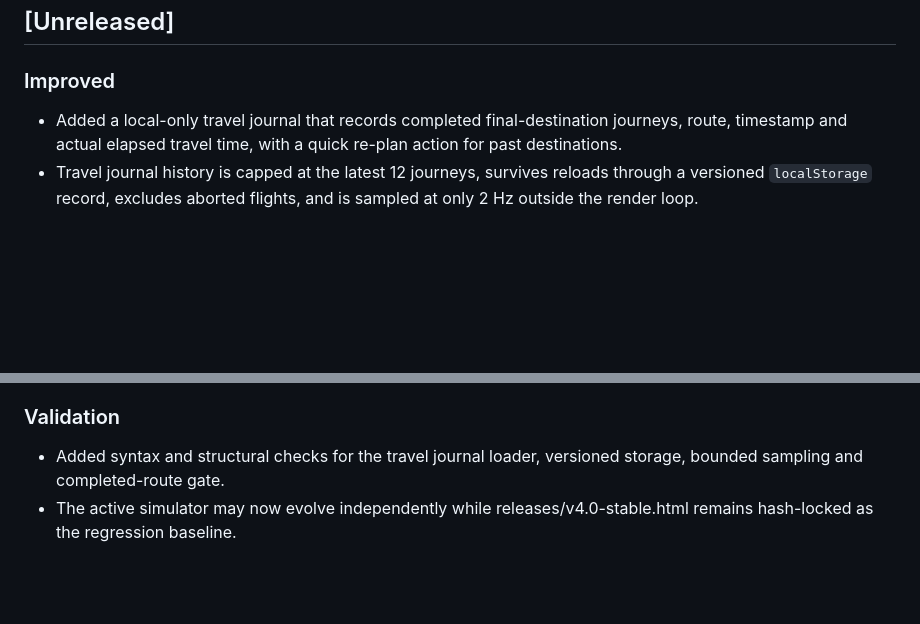
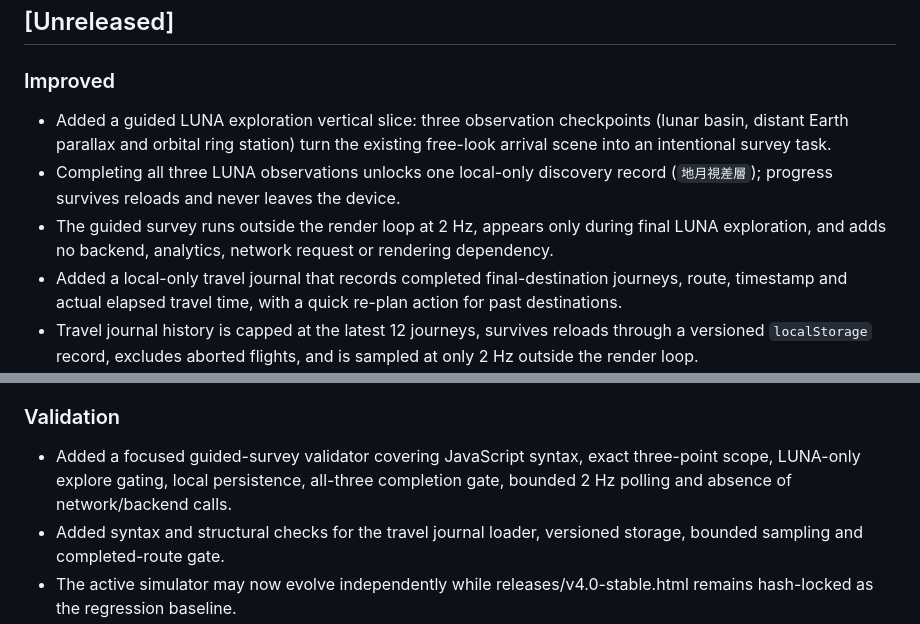
Before and after one commit to kenchan-pixel/stellar-wrap, a Markdown page: CHANGELOG.md, 2 parts joined by grey strips. Rendered like a GitHub page; blank space fills up the shorter version.

Commit message:
docs: record Luna survey experiment

```diff
--- a/CHANGELOG.md
+++ b/CHANGELOG.md
@@ -6,6 +6,9 @@ All notable changes to this project are recorded here. Dates use Hong Kong time.
 
 ### Improved
 
+- Added a guided LUNA exploration vertical slice: three observation checkpoints (lunar basin, distant Earth parallax and orbital ring station) turn the existing free-look arrival scene into an intentional survey task.
+- Completing all three LUNA observations unlocks one local-only discovery record (`地月視差層`); progress survives reloads and never leaves the device.
+- The guided survey runs outside the render loop at 2 Hz, appears only during final LUNA exploration, and adds no backend, analytics, network request or rendering dependency.
 - Added a local-only travel journal that records completed final-destination journeys, route, timestamp and actual elapsed travel time, with a quick re-plan action for past destinations.
 - Travel journal history is capped at the latest 12 journeys, survives reloads through a versioned `localStorage` record, excludes aborted flights, and is sampled at only 2 Hz outside the render loop.
 - Added mobile WebGL context-loss recovery: simulation time pauses while the GPU context is unavailable and resumes from the same flight phase after restoration.
@@ -15,6 +18,7 @@ All notable changes to this project are recorded here. Dates use Hong Kong time.
 
 ### Validation
 
+- Added a focused guided-survey validator covering JavaScript syntax, exact three-point scope, LUNA-only explore gating, local persistence, all-three completion gate, bounded 2 Hz polling and absence of network/backend calls.
 - Added syntax and structural checks for the travel journal loader, versioned storage, bounded sampling and completed-route gate.
 - The active simulator may now evolve independently while releases/v4.0-stable.html remains hash-locked as the regression baseline.
 - Added structural checks for WebGL context loss/restoration handlers and the paused simulation clock.
```
